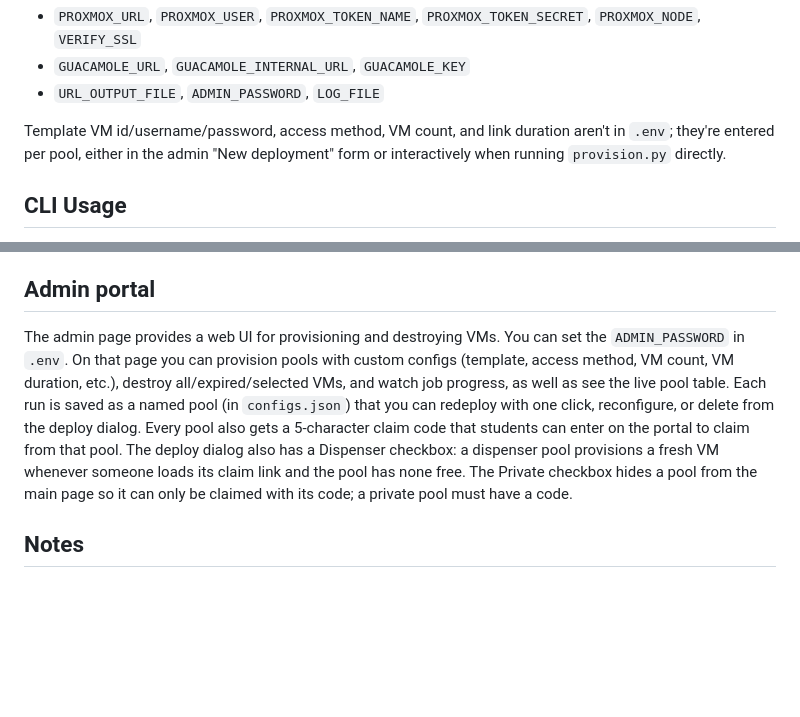
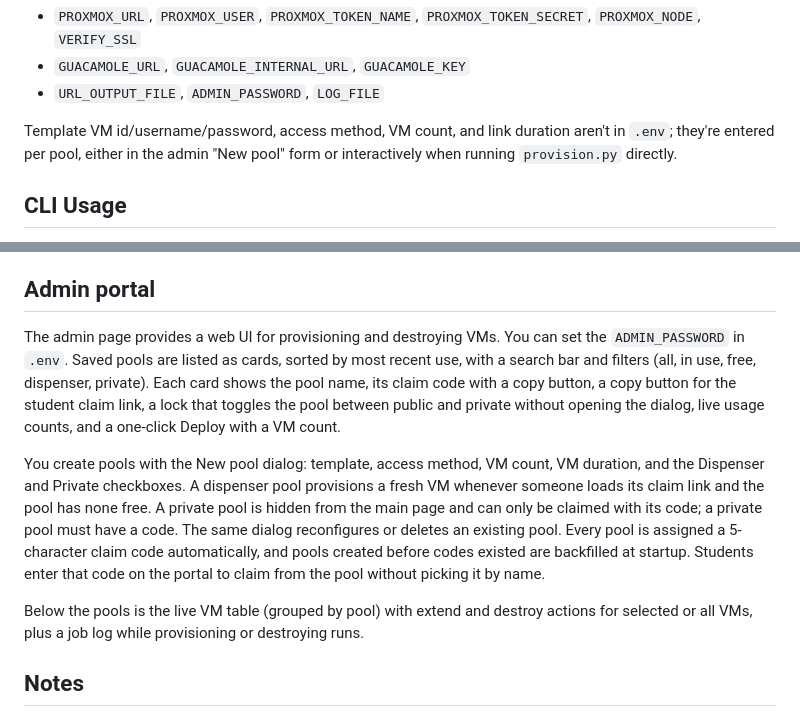
Before and after one commit to hnasheralneam/workshop-vm-distribution, a Markdown page: README.md, 2 parts joined by grey strips. GitHub-like rendering; blank space fills up the shorter version.

Commit message:
Document the admin page rework in the README

```diff
--- a/README.md
+++ b/README.md
@@ -23,7 +23,7 @@ Edit `.env` with your Proxmox and Guacamole details:
 - `GUACAMOLE_URL`, `GUACAMOLE_INTERNAL_URL`, `GUACAMOLE_KEY`
 - `URL_OUTPUT_FILE`, `ADMIN_PASSWORD`, `LOG_FILE`
 
-Template VM id/username/password, access method, VM count, and link duration aren't in `.env`; they're entered per pool, either in the admin "New deployment" form or interactively when running `provision.py` directly.
+Template VM id/username/password, access method, VM count, and link duration aren't in `.env`; they're entered per pool, either in the admin "New pool" form or interactively when running `provision.py` directly.
 
 ## CLI Usage
 1. Provision VMs (writes `pool.json`; prompts for access method, template VM id/username/password, VM count, and link TTL):
@@ -47,7 +47,11 @@ You can deploy the whole stack with the deploy script: `sudo bash deploy/setup.s
 The main page shows one card per saved pool; picking one claims a free VM from that pool and redirects to its Guacamole session. For dispenser pools, when a claim link is loaded and the pool has none free, a fresh VM is provisioned on the spot while the page shows progress, then redirects. The "Enter pool code" button is an alternate way to claim: type a pool's code and you get a machine from that pool without picking it by name. Pools with no free vms that are not dispensers have their claim buttons disabled. Private pools are hidden from the page entirely and can only be claimed by entering their code. Each browser can hold up to 2 machines at once. The page lists your machines with per-machine Reconnect and Release buttons: Reconnect re-opens one with a fresh session token, Release immediately destroys it and frees the seat, and an expired machine is swapped for a free replacement on the next visit.
 
 ## Admin portal
-The admin page provides a web UI for provisioning and destroying VMs. You can set the `ADMIN_PASSWORD` in `.env`. On that page you can provision pools with custom configs (template, access method, VM count, VM duration, etc.), destroy all/expired/selected VMs, and watch job progress, as well as see the live pool table. Each run is saved as a named pool (in `configs.json`) that you can redeploy with one click, reconfigure, or delete from the deploy dialog. Every pool also gets a 5-character claim code that students can enter on the portal to claim from that pool. The deploy dialog also has a Dispenser checkbox: a dispenser pool provisions a fresh VM whenever someone loads its claim link and the pool has none free. The Private checkbox hides a pool from the main page so it can only be claimed with its code; a private pool must have a code.
+The admin page provides a web UI for provisioning and destroying VMs. You can set the `ADMIN_PASSWORD` in `.env`. Saved pools are listed as cards, sorted by most recent use, with a search bar and filters (all, in use, free, dispenser, private). Each card shows the pool name, its claim code with a copy button, a copy button for the student claim link, a lock that toggles the pool between public and private without opening the dialog, live usage counts, and a one-click Deploy with a VM count.
+
+You create pools with the New pool dialog: template, access method, VM count, VM duration, and the Dispenser and Private checkboxes. A dispenser pool provisions a fresh VM whenever someone loads its claim link and the pool has none free. A private pool is hidden from the main page and can only be claimed with its code; a private pool must have a code. The same dialog reconfigures or deletes an existing pool. Every pool is assigned a 5-character claim code automatically, and pools created before codes existed are backfilled at startup. Students enter that code on the portal to claim from the pool without picking it by name.
+
+Below the pools is the live VM table (grouped by pool) with extend and destroy actions for selected or all VMs, plus a job log while provisioning or destroying runs.
 
 ## Notes
 State lives in `pool.json` (claims + per-VM credentials) and `configs.json` (saved pools); both are gitignored. Server, provisioning, and teardown output also goes to `server.log`; set `LOG_FILE` to change the location.
```
